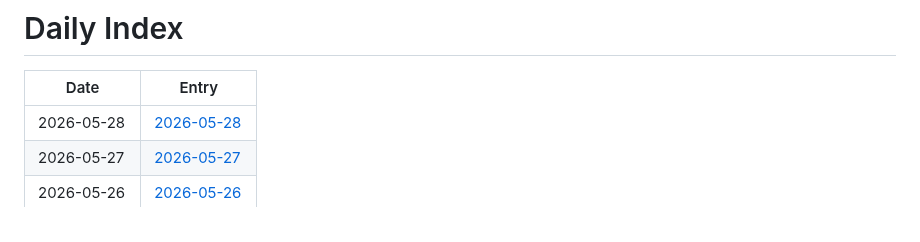
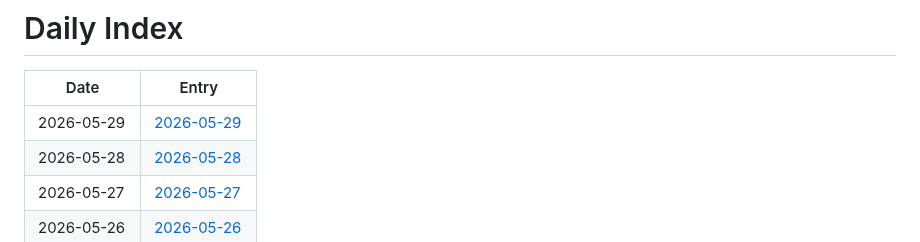
Before and after one commit to jay87406/code-arena, a Markdown page: github-daily-pulse/logs/INDEX.md, the part around the change. GitHub-like rendering.

Commit message:
chore: daily pulse update

```diff
--- a/github-daily-pulse/logs/INDEX.md
+++ b/github-daily-pulse/logs/INDEX.md
@@ -2,6 +2,7 @@
 
 | Date | Entry |
 |---|---|
+| 2026-05-29 | [2026-05-29](logs/2026-05/2026-05-29.md) |
 | 2026-05-28 | [2026-05-28](logs/2026-05/2026-05-28.md) |
 | 2026-05-27 | [2026-05-27](logs/2026-05/2026-05-27.md) |
 | 2026-05-26 | [2026-05-26](logs/2026-05/2026-05-26.md) |
```
Also changed, not shown: 1 other file.
